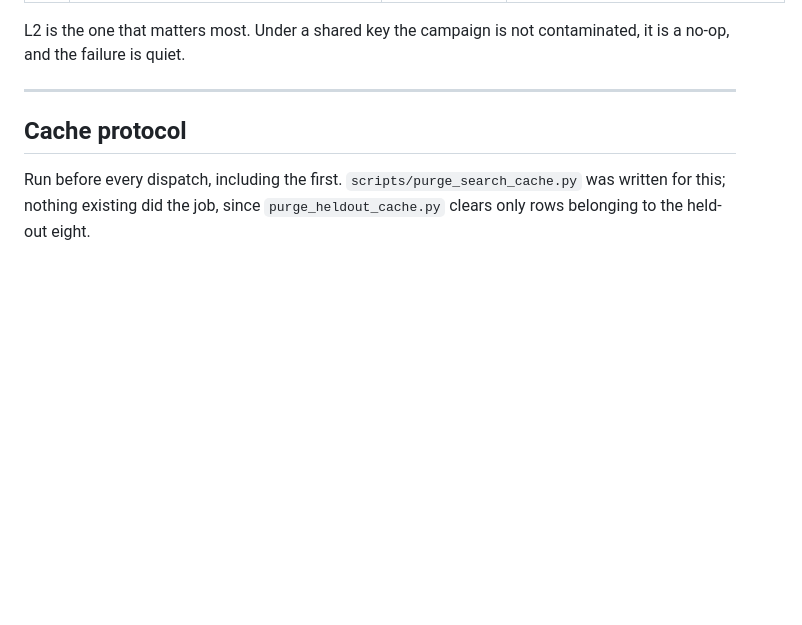
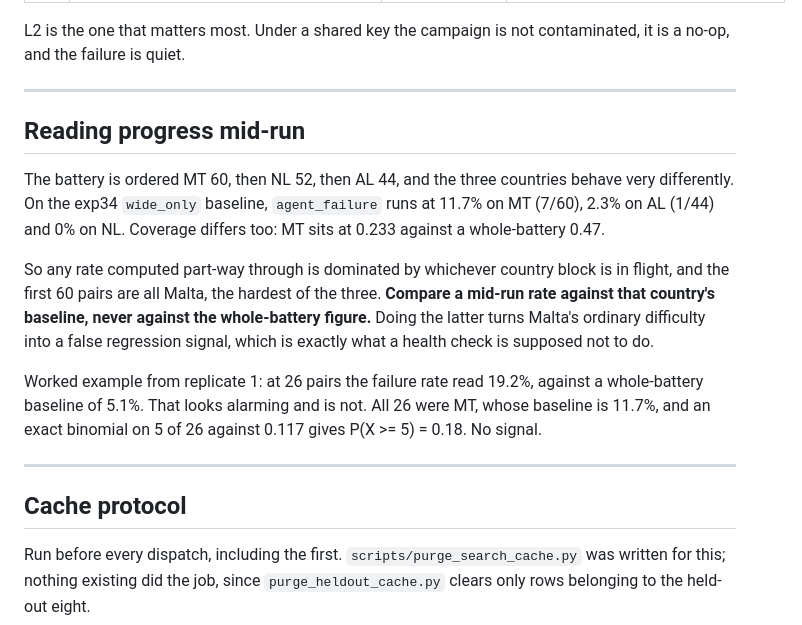
Before and after one commit to benjyb1/odmi-agent-swarm, a Markdown page: docs/EXPERIMENTS_RUN_STABILITY.md, the part around the change. GitHub-like rendering; blank space fills up the shorter version.

Commit message:
docs(exp41): how to read a mid-run rate on a country-ordered battery
The battery runs MT 60, then NL 52, then AL 44, and agent_failure on the exp34
wide_only baseline is 11.7% on MT, 2.3% on AL and 0% on NL. Any mid-run rate is
therefore dominated by the country block in flight, and the first 60 pairs are
all Malta, the hardest.

Replicate 1 read 19.2% failure at 26 pairs, which against the whole-battery
5.1% looks like a regression and is not: all 26 were MT, and an exact binomial
against MT's 0.117 gives P(X>=5)=0.18.

Co-Authored-By: Claude Opus 4.8 <noreply@anthropic.com>

```diff
--- a/docs/EXPERIMENTS_RUN_STABILITY.md
+++ b/docs/EXPERIMENTS_RUN_STABILITY.md
@@ -235,6 +235,27 @@ two of them would have silently voided the experiment.
 
 L2 is the one that matters most. Under a shared key the campaign is not
 contaminated, it is a no-op, and the failure is quiet.
+
+---
+
+## Reading progress mid-run
+
+The battery is ordered MT 60, then NL 52, then AL 44, and the three countries
+behave very differently. On the exp34 `wide_only` baseline, `agent_failure`
+runs at 11.7% on MT (7/60), 2.3% on AL (1/44) and 0% on NL. Coverage differs
+too: MT sits at 0.233 against a whole-battery 0.47.
+
+So any rate computed part-way through is dominated by whichever country block
+is in flight, and the first 60 pairs are all Malta, the hardest of the three.
+**Compare a mid-run rate against that country's baseline, never against the
+whole-battery figure.** Doing the latter turns Malta's ordinary difficulty into
+a false regression signal, which is exactly what a health check is supposed not
+to do.
+
+Worked example from replicate 1: at 26 pairs the failure rate read 19.2%,
+against a whole-battery baseline of 5.1%. That looks alarming and is not. All
+26 were MT, whose baseline is 11.7%, and an exact binomial on 5 of 26 against
+0.117 gives P(X >= 5) = 0.18. No signal.
 
 ---
 
```
